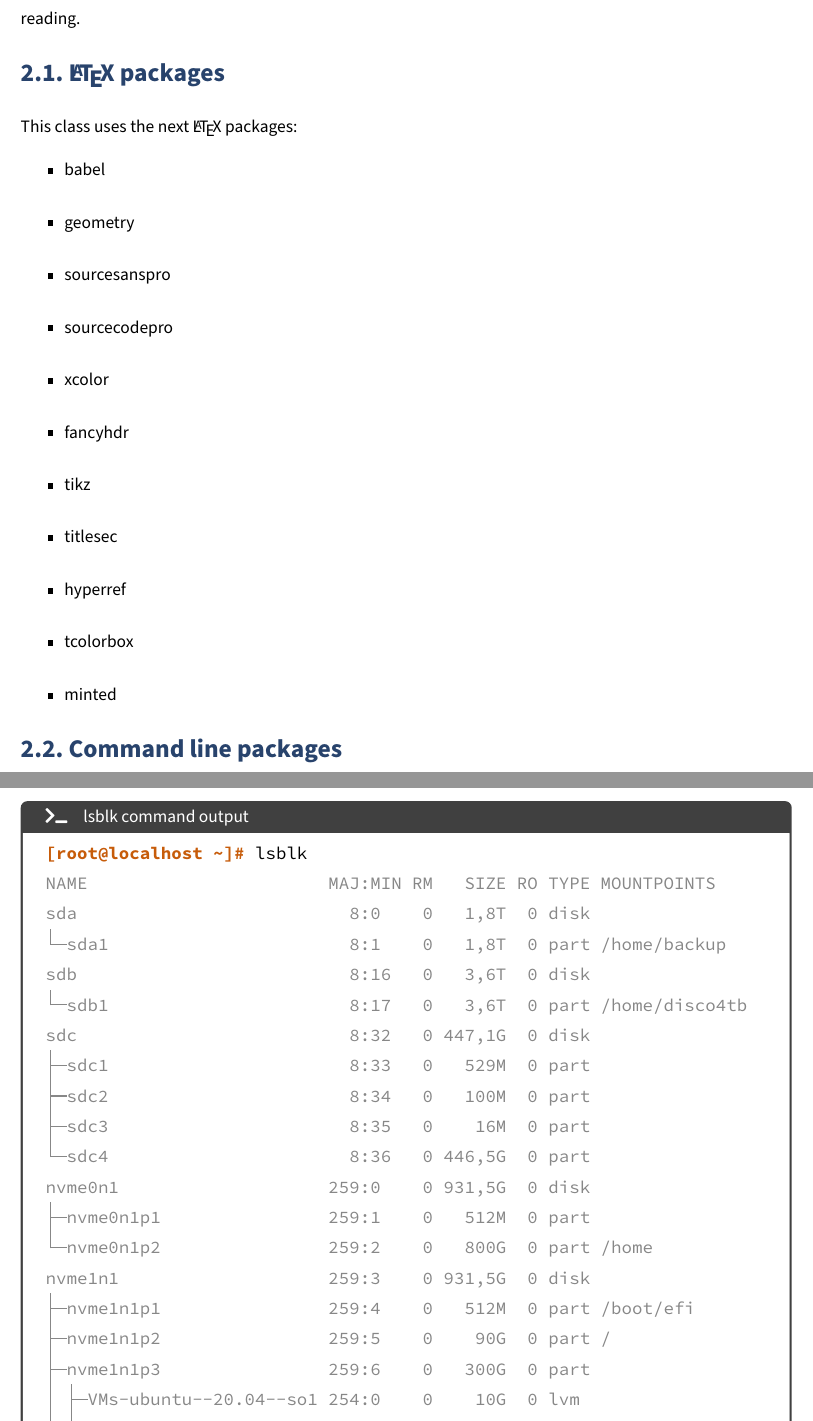
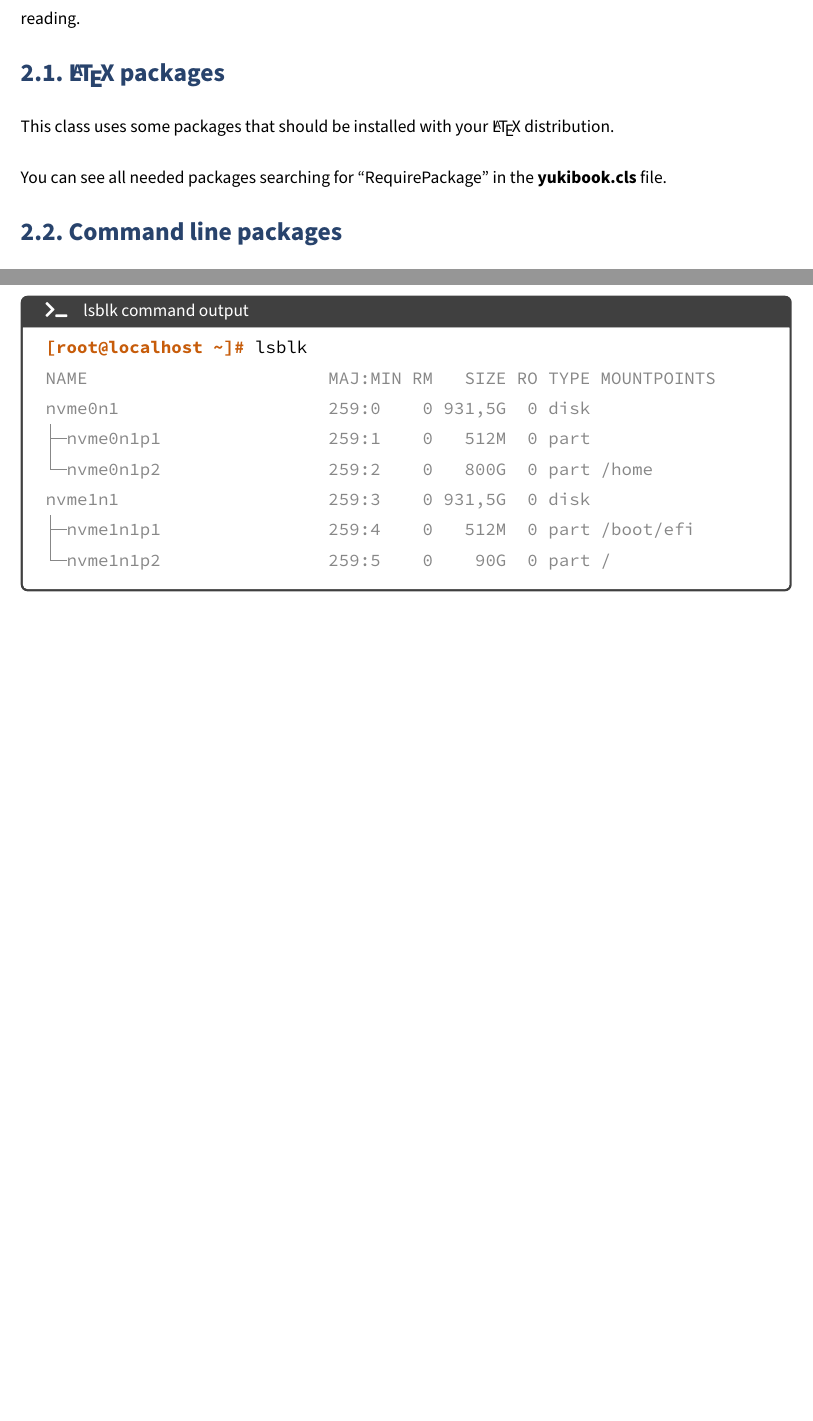
Before and after one commit to yuki/yukibook.cls, a LaTeX thesis (yukibook.tex): two parts of pages 4 and 5 of 22, joined at a grey line, cut so that both start at the same text, the shorter picture padded with empty space. The pictures show the PDF file yukibook.pdf that the author committed with the source.

```diff
--- a/yukibook.tex
+++ b/yukibook.tex
@@ -27,8 +28,3 @@
 To use this class there are some requirements that must be working in order to recreate the PDF you are reading.
 \section{\LaTeX{} packages}
 
-This class uses the next \LaTeX{} packages:
-\begin{itemize}
-  \item babel
-  \item geometry
-  \item sourcesanspro
@@ -41,3 +31,3 @@
-  \item tcolorbox
-  \item minted
-\end{itemize}
+This class uses some packages that should be installed with your \LaTeX{} distribution.
+
+You can see all needed packages searching for “RequirePackage” in the \textbf{yukibook.cls} file.
@@ -60,20 +52,9 @@
 \begin{mycode}{lsblk command output}{shell-session}{}
 [root@localhost ~]# lsblk
 NAME                       MAJ:MIN RM   SIZE RO TYPE MOUNTPOINTS
-sda                          8:0    0   1,8T  0 disk
-└─sda1                       8:1    0   1,8T  0 part /home/backup
-sdb                          8:16   0   3,6T  0 disk
-└─sdb1                       8:17   0   3,6T  0 part /home/disco4tb
-sdc                          8:32   0 447,1G  0 disk
-├─sdc1                       8:33   0   529M  0 part
-├─sdc2                       8:34   0   100M  0 part
-├─sdc3                       8:35   0    16M  0 part
-└─sdc4                       8:36   0 446,5G  0 part
 nvme0n1                    259:0    0 931,5G  0 disk
 ├─nvme0n1p1                259:1    0   512M  0 part
 └─nvme0n1p2                259:2    0   800G  0 part /home
 nvme1n1                    259:3    0 931,5G  0 disk
 ├─nvme1n1p1                259:4    0   512M  0 part /boot/efi
-├─nvme1n1p2                259:5    0    90G  0 part /
-├─nvme1n1p3                259:6    0   300G  0 part
-│ ├─VMs-ubuntu--20.04--so1 254:0    0    10G  0 lvm
+└─nvme1n1p2                259:5    0    90G  0 part /
```
Also changed, not shown: yukibook.cls (+7 -7 lines), README.md, yukibook.pdf, yukibook.tex (18 more changed lines).
